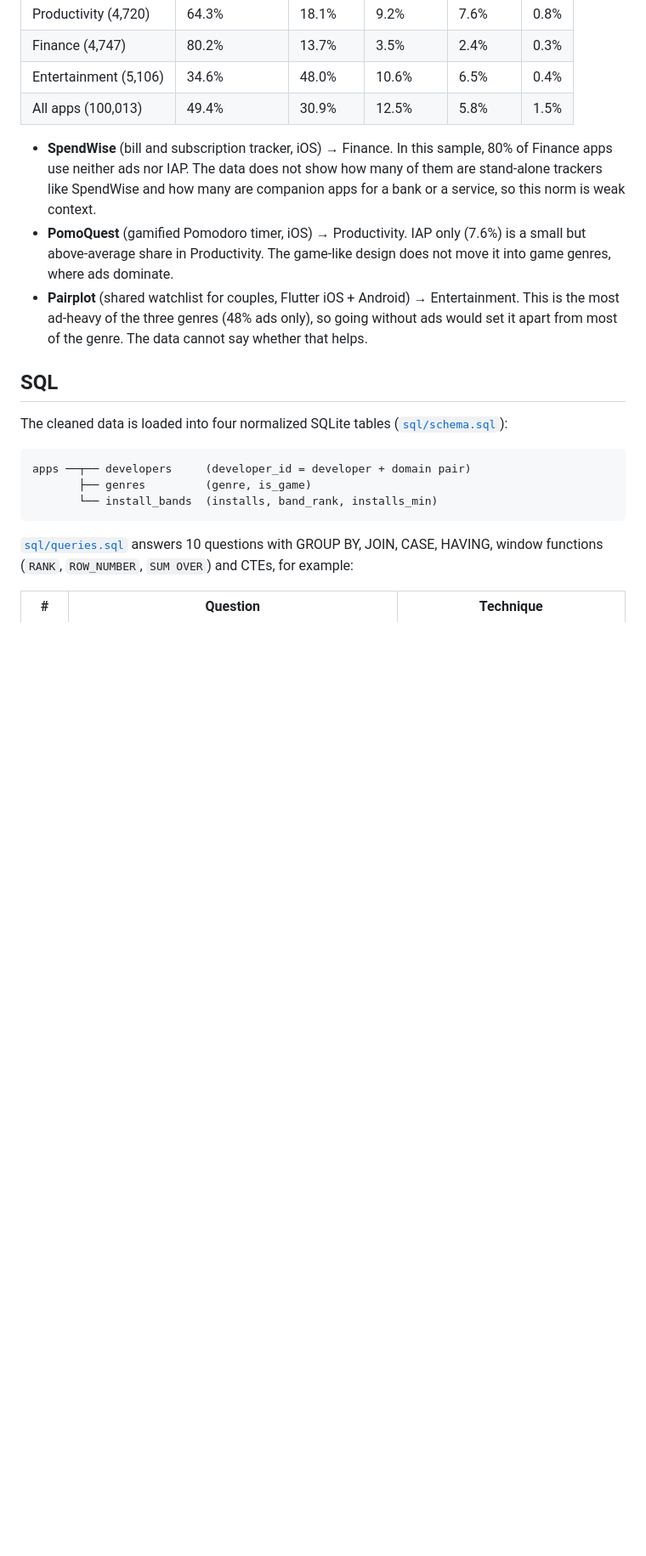
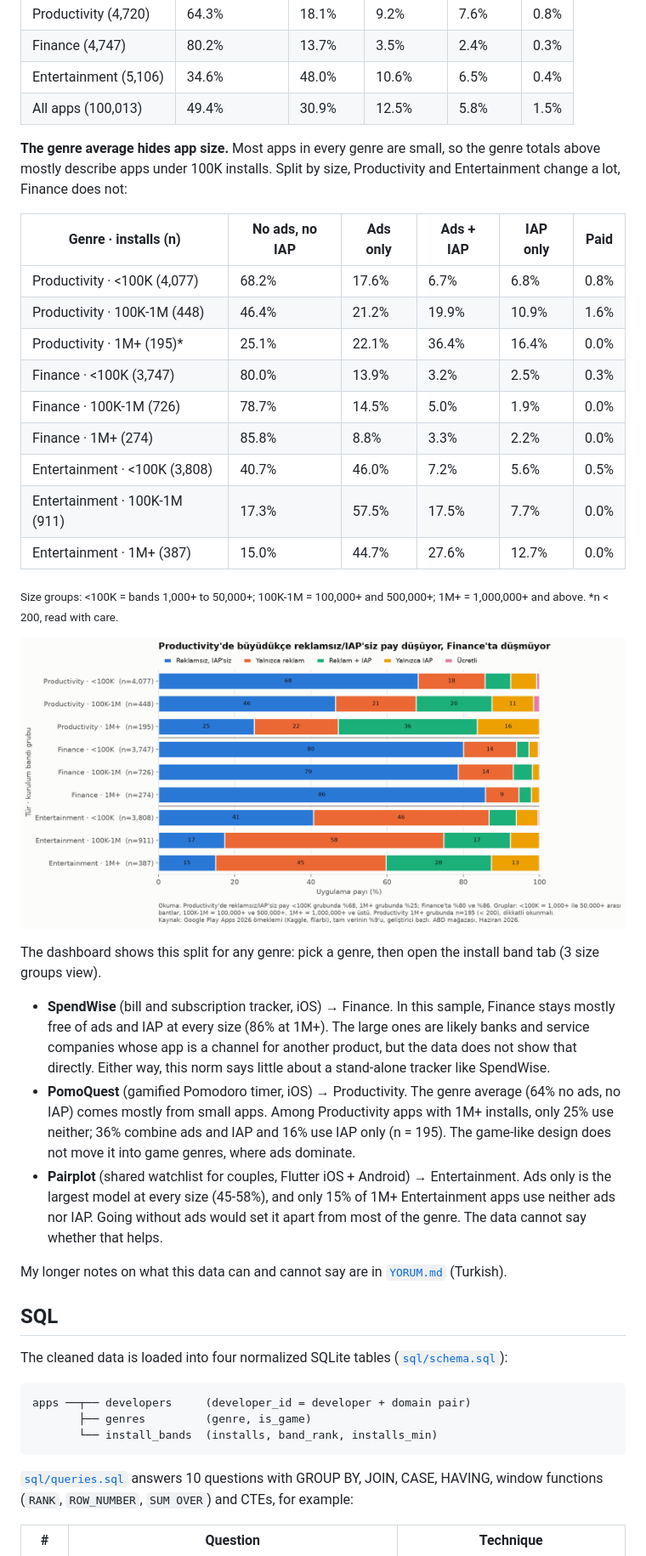
Before and after one commit to ibrahimbinbuga/google-play-apps-dataset, a Markdown page: README.md, the part around one of its changes. Shown at 85% size. Rendered like a GitHub page; pictures changed too: figures/05_focus_genres_by_size.png (added); blank space fills up the shorter version.

```diff
--- a/README.md
+++ b/README.md
@@ -69,9 +69,31 @@ I compared the Productivity, Finance and Entertainment monetization profiles wit
 | Entertainment (5,106) | 34.6% | 48.0% | 10.6% | 6.5% | 0.4% |
 | All apps (100,013) | 49.4% | 30.9% | 12.5% | 5.8% | 1.5% |
 
-- **SpendWise** (bill and subscription tracker, iOS) → Finance. In this sample, 80% of Finance apps use neither ads nor IAP. The data does not show how many of them are stand-alone trackers like SpendWise and how many are companion apps for a bank or a service, so this norm is weak context.
-- **PomoQuest** (gamified Pomodoro timer, iOS) → Productivity. IAP only (7.6%) is a small but above-average share in Productivity. The game-like design does not move it into game genres, where ads dominate.
-- **Pairplot** (shared watchlist for couples, Flutter iOS + Android) → Entertainment. This is the most ad-heavy of the three genres (48% ads only), so going without ads would set it apart from most of the genre. The data cannot say whether that helps.
+**The genre average hides app size.** Most apps in every genre are small, so the genre totals above mostly describe apps under 100K installs. Split by size, Productivity and Entertainment change a lot, Finance does not:
+
+| Genre · installs (n) | No ads, no IAP | Ads only | Ads + IAP | IAP only | Paid |
+|---|---|---|---|---|---|
+| Productivity · <100K (4,077) | 68.2% | 17.6% | 6.7% | 6.8% | 0.8% |
+| Productivity · 100K-1M (448) | 46.4% | 21.2% | 19.9% | 10.9% | 1.6% |
+| Productivity · 1M+ (195)* | 25.1% | 22.1% | 36.4% | 16.4% | 0.0% |
+| Finance · <100K (3,747) | 80.0% | 13.9% | 3.2% | 2.5% | 0.3% |
+| Finance · 100K-1M (726) | 78.7% | 14.5% | 5.0% | 1.9% | 0.0% |
+| Finance · 1M+ (274) | 85.8% | 8.8% | 3.3% | 2.2% | 0.0% |
+| Entertainment · <100K (3,808) | 40.7% | 46.0% | 7.2% | 5.6% | 0.5% |
+| Entertainment · 100K-1M (911) | 17.3% | 57.5% | 17.5% | 7.7% | 0.0% |
+| Entertainment · 1M+ (387) | 15.0% | 44.7% | 27.6% | 12.7% | 0.0% |
+
+<sub>Size groups: <100K = bands 1,000+ to 50,000+; 100K-1M = 100,000+ and 500,000+; 1M+ = 1,000,000+ and above. \*n < 200, read with care.</sub>
+
+![Focus genres by install size](figures/05_focus_genres_by_size.png)
+
+The dashboard shows this split for any genre: pick a genre, then open the install band tab (3 size groups view).
+
+- **SpendWise** (bill and subscription tracker, iOS) → Finance. In this sample, Finance stays mostly free of ads and IAP at every size (86% at 1M+). The large ones are likely banks and service companies whose app is a channel for another product, but the data does not show that directly. Either way, this norm says little about a stand-alone tracker like SpendWise.
+- **PomoQuest** (gamified Pomodoro timer, iOS) → Productivity. The genre average (64% no ads, no IAP) comes mostly from small apps. Among Productivity apps with 1M+ installs, only 25% use neither; 36% combine ads and IAP and 16% use IAP only (n = 195). The game-like design does not move it into game genres, where ads dominate.
+- **Pairplot** (shared watchlist for couples, Flutter iOS + Android) → Entertainment. Ads only is the largest model at every size (45-58%), and only 15% of 1M+ Entertainment apps use neither ads nor IAP. Going without ads would set it apart from most of the genre. The data cannot say whether that helps.
+
+My longer notes on what this data can and cannot say are in [`YORUM.md`](YORUM.md) (Turkish).
 
 ## SQL
 The cleaned data is loaded into four normalized SQLite tables ([`sql/schema.sql`](sql/schema.sql)):
```
Also changed, not shown: other parts of README.md (+3 -2 lines), 05-kalite-kontrol.md (+4 -4 lines), DEVLOG.md (+11 -0 lines), YORUM.md (added, +93 -0 lines), figures/01_band_monetization.png, figures/02_genre_monetization.png, figures/04_stale_by_band.png, 4 other files.
